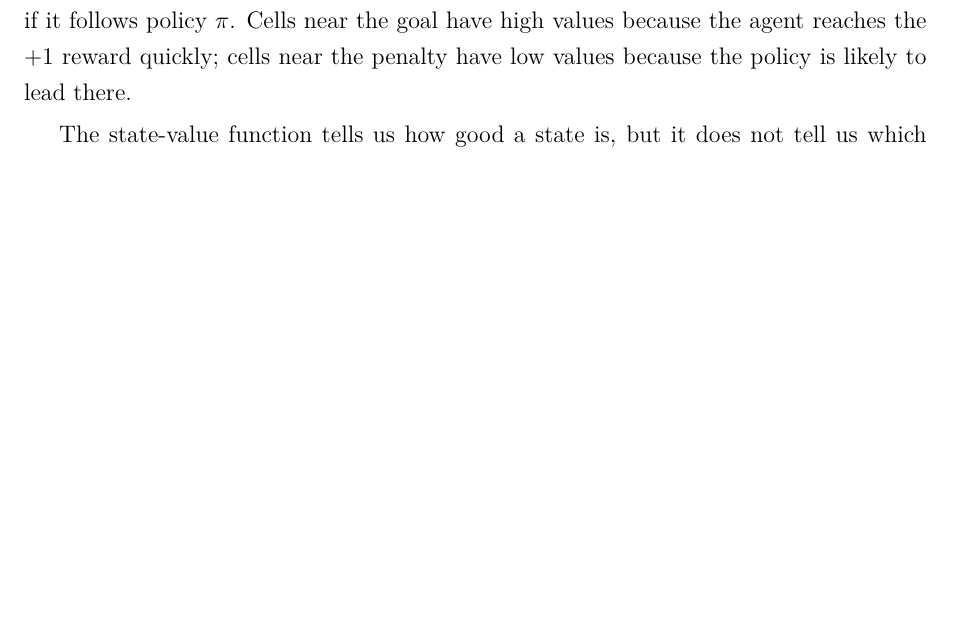
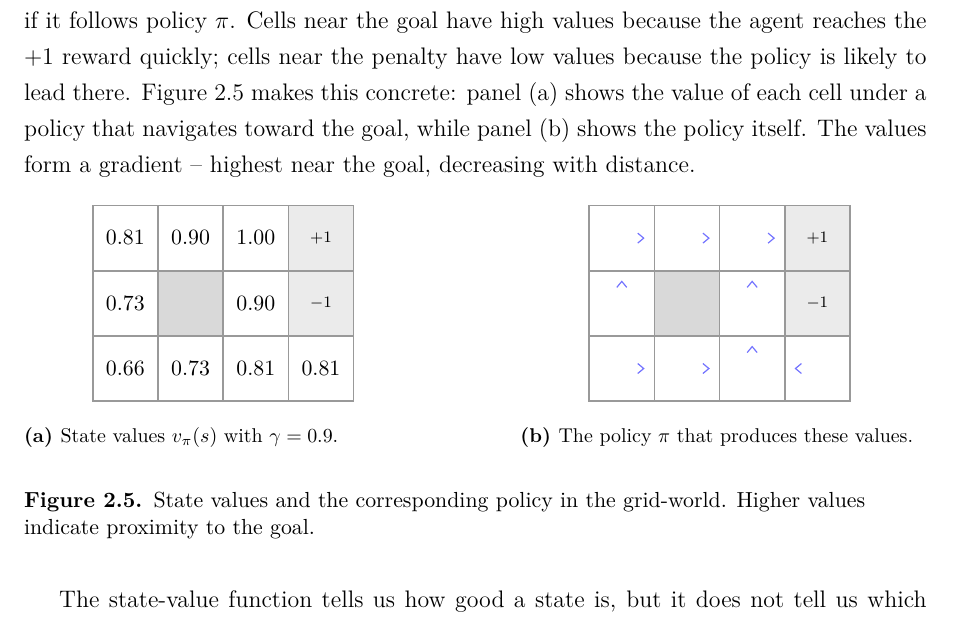
Before and after one commit to toribiodiego/thesis, a LaTeX thesis (writing/main.tex, which reads writing/chapters/background.tex, writing/figures/value-grid.tex): part of page 6 of 25, cut so that both start at the same text, the shorter picture padded with empty space. Compiled offline with pdfLaTeX.

Commit message:
docs: add value-grid figure to Value Functions section
Two-panel subfigure showing state values and the corresponding
policy side by side, using the grid-world foundation from 2.1.1.

Changes:
- Add writing/figures/value-grid.tex (values + policy panels)
- Reference figure from section 2.1.2 prose

```diff
--- a/writing/chapters/background.tex
+++ b/writing/chapters/background.tex
@@ -174,6 +174,12 @@ agent collects from cell~$s$ onward if it follows policy~$\pi$.
 Cells near the goal have high values because the agent reaches
 the $+1$ reward quickly; cells near the penalty have low values
 because the policy is likely to lead there.
+\cref{fig:value-grid} makes this concrete: panel~(a) shows the
+value of each cell under a policy that navigates toward the goal,
+while panel~(b) shows the policy itself. The values form a
+gradient -- highest near the goal, decreasing with distance.
+
+\input{figures/value-grid}
 
 \smallskip
 The state-value function tells us how good a state is, but it
--- /dev/null
+++ b/writing/figures/value-grid.tex
@@ -0,0 +1,127 @@
+\begin{figure}[h!]
+\centering
+
+%% Panel (a): State values
+\begin{subfigure}[b]{0.45\textwidth}
+\centering
+\begin{tikzpicture}[
+    cell/.style={minimum size=1.15cm, draw=black!40, thick,
+                 font=\scriptsize},
+    wall/.style={cell, fill=black!15},
+    terminal/.style={cell, fill=black!8},
+    val/.style={font=\small},
+    plabel/.style={font=\scriptsize\bfseries},
+]
+\def\s{1.15}
+
+% Row 0 (bottom)
+\node[cell] (c00) at (0, 0) {};
+\node[cell] (c10) at (\s, 0) {};
+\node[cell] (c20) at (2*\s, 0) {};
+\node[cell] (c30) at (3*\s, 0) {};
+% Row 1 (middle)
+\node[cell] (c01) at (0, \s) {};
+\node[wall] (c11) at (\s, \s) {};
+\node[cell] (c21) at (2*\s, \s) {};
+\node[terminal] (c31) at (3*\s, \s) {};
+% Row 2 (top)
+\node[cell] (c02) at (0, 2*\s) {};
+\node[cell] (c12) at (\s, 2*\s) {};
+\node[cell] (c22) at (2*\s, 2*\s) {};
+\node[terminal] (c32) at (3*\s, 2*\s) {};
+
+% V_pi values (gamma = 0.9)
+\node[val] at (c00) {0.66};
+\node[val] at (c10) {0.73};
+\node[val] at (c20) {0.81};
+\node[val] at (c30) {0.81};
+\node[val] at (c01) {0.73};
+\node[val] at (c21) {0.90};
+\node[plabel] at (c31) {$-1$};
+\node[val] at (c02) {0.81};
+\node[val] at (c12) {0.90};
+\node[val] at (c22) {1.00};
+\node[plabel] at (c32) {$+1$};
+
+\end{tikzpicture}
+\vspace{0.5em}
+\subcaption{State values $v_\pi(s)$ with $\gamma = 0.9$.}
+\label{fig:value-grid-values}
+\end{subfigure}
+\hfill
+%% Panel (b): Policy arrows
+\begin{subfigure}[b]{0.45\textwidth}
+\centering
+\begin{tikzpicture}[
+    cell/.style={minimum size=1.15cm, draw=black!40, thick,
+                 font=\scriptsize},
+    wall/.style={cell, fill=black!15},
+    terminal/.style={cell, fill=black!8},
+    chev/.style={semithick, blue!55},
+    plabel/.style={font=\scriptsize\bfseries},
+]
+\def\s{1.15}
+
+% Row 0 (bottom)
+\node[cell] (c00) at (0, 0) {};
+\node[cell] (c10) at (\s, 0) {};
+\node[cell] (c20) at (2*\s, 0) {};
+\node[cell] (c30) at (3*\s, 0) {};
+% Row 1 (middle)
+\node[cell] (c01) at (0, \s) {};
+\node[wall] (c11) at (\s, \s) {};
+\node[cell] (c21) at (2*\s, \s) {};
+\node[terminal] (c31) at (3*\s, \s) {};
+% Row 2 (top)
+\node[cell] (c02) at (0, 2*\s) {};
+\node[cell] (c12) at (\s, 2*\s) {};
+\node[cell] (c22) at (2*\s, 2*\s) {};
+\node[terminal] (c32) at (3*\s, 2*\s) {};
+
+% Terminal labels
+\node[plabel] at (c31) {$-1$};
+\node[plabel] at (c32) {$+1$};
+
+% Policy chevrons (centered in cells, matching grid-world style)
+% Row 0: right, right, up, left
+\draw[chev] ([xshift=8pt, yshift=2.5pt]c00.center) --
+            ([xshift=11pt]c00.center) --
+            ([xshift=8pt, yshift=-2.5pt]c00.center);
+\draw[chev] ([xshift=8pt, yshift=2.5pt]c10.center) --
+            ([xshift=11pt]c10.center) --
+            ([xshift=8pt, yshift=-2.5pt]c10.center);
+\draw[chev] ([yshift=8pt, xshift=-2.5pt]c20.center) --
+            ([yshift=11pt]c20.center) --
+            ([yshift=8pt, xshift=2.5pt]c20.center);
+\draw[chev] ([xshift=-8pt, yshift=-2.5pt]c30.center) --
+            ([xshift=-11pt]c30.center) --
+            ([xshift=-8pt, yshift=2.5pt]c30.center);
+% Row 1: up, (wall), up
+\draw[chev] ([yshift=8pt, xshift=-2.5pt]c01.center) --
+            ([yshift=11pt]c01.center) --
+            ([yshift=8pt, xshift=2.5pt]c01.center);
+\draw[chev] ([yshift=8pt, xshift=-2.5pt]c21.center) --
+            ([yshift=11pt]c21.center) --
+            ([yshift=8pt, xshift=2.5pt]c21.center);
+% Row 2: right, right, right
+\draw[chev] ([xshift=8pt, yshift=2.5pt]c02.center) --
+            ([xshift=11pt]c02.center) --
+            ([xshift=8pt, yshift=-2.5pt]c02.center);
+\draw[chev] ([xshift=8pt, yshift=2.5pt]c12.center) --
+            ([xshift=11pt]c12.center) --
+            ([xshift=8pt, yshift=-2.5pt]c12.center);
+\draw[chev] ([xshift=8pt, yshift=2.5pt]c22.center) --
+            ([xshift=11pt]c22.center) --
+            ([xshift=8pt, yshift=-2.5pt]c22.center);
+
+\end{tikzpicture}
+\vspace{0.5em}
+\subcaption{The policy $\pi$ that produces these values.}
+\label{fig:value-grid-policy}
+\end{subfigure}
+
+\vspace{0.8em}
+\caption{State values and the corresponding policy in the
+  grid-world. Higher values indicate proximity to the goal.}
+\label{fig:value-grid}
+\end{figure}
```
